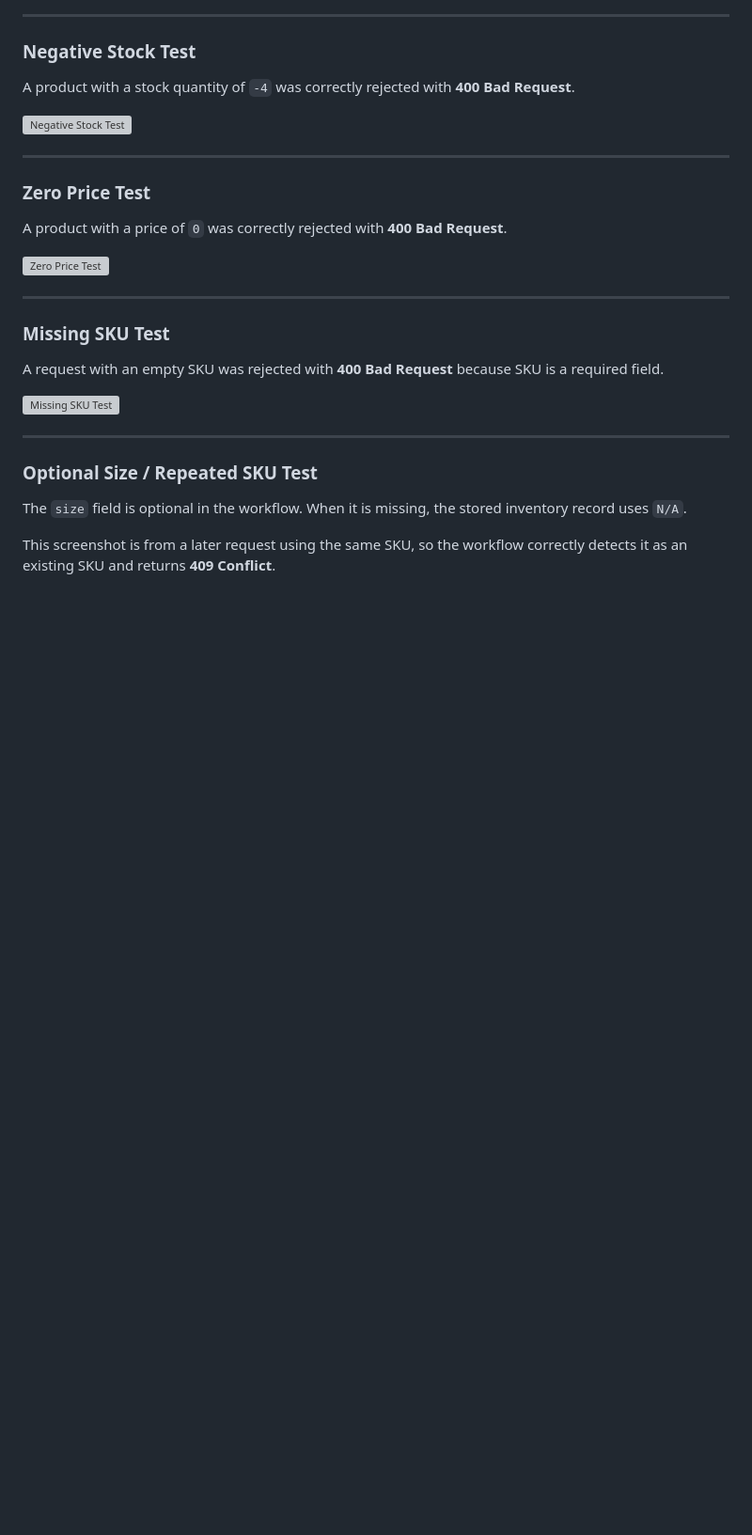
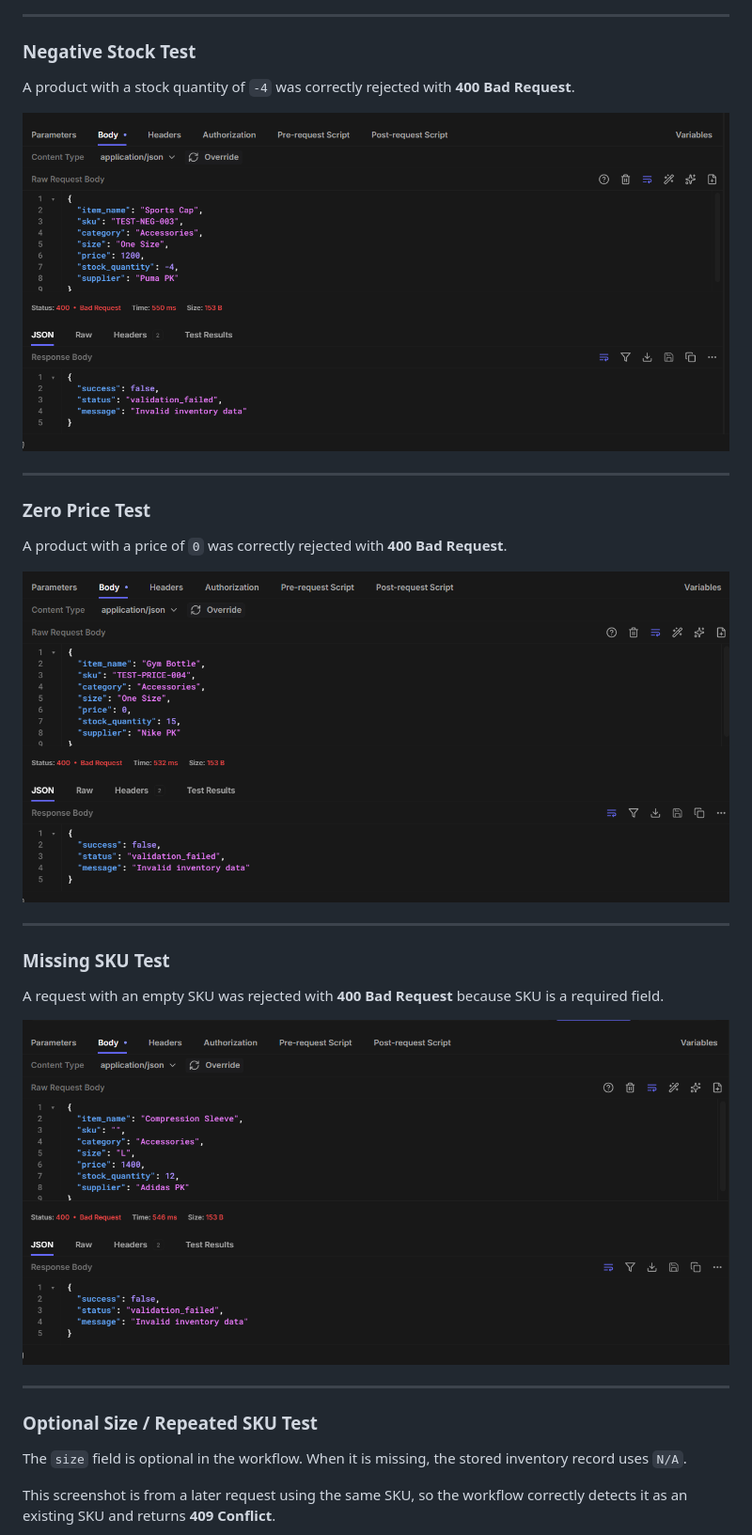
Before and after one commit to daniyal-arqam/sportswear-inventory-manager, a Markdown page: README.md, the part around one of its changes. Shown at 94% size. Drawn GitHub-style; blank space fills up the shorter version; grey boxes are pictures that could not be loaded.

```diff
--- a/README.md.md
+++ b/README.md
@@ -85,7 +85,7 @@ A product with a stock quantity of `2` was sent through the workflow to trigger
 
 A product with a stock quantity of `-4` was correctly rejected with **400 Bad Request**.
 
-![Negative Stock Test](screenshots/Screenshot%202026-08-29%20225937.png)
+![Negative Stock Test](ScreenShots/Screenshot%202026-08-29%20225937.png)
 
 ---
 
@@ -93,7 +93,7 @@ A product with a stock quantity of `-4` was correctly rejected with **400 Bad Re
 
 A product with a price of `0` was correctly rejected with **400 Bad Request**.
 
-![Zero Price Test](screenshots/Screenshot%202026-08-29%20225947.png)
+![Zero Price Test](ScreenShots/Screenshot%202026-08-29%20225947.png)
 
 ---
 
@@ -101,7 +101,7 @@ A product with a price of `0` was correctly rejected with **400 Bad Request**.
 
 A request with an empty SKU was rejected with **400 Bad Request** because SKU is a required field.
 
-![Missing SKU Test](screenshots/Screenshot%202026-08-29%20225957.png)
+![Missing SKU Test](ScreenShots/Screenshot%202026-08-29%20225957.png)
 
 ---
 
```
Also changed, not shown: other parts of README.md (+7 -7 lines).
